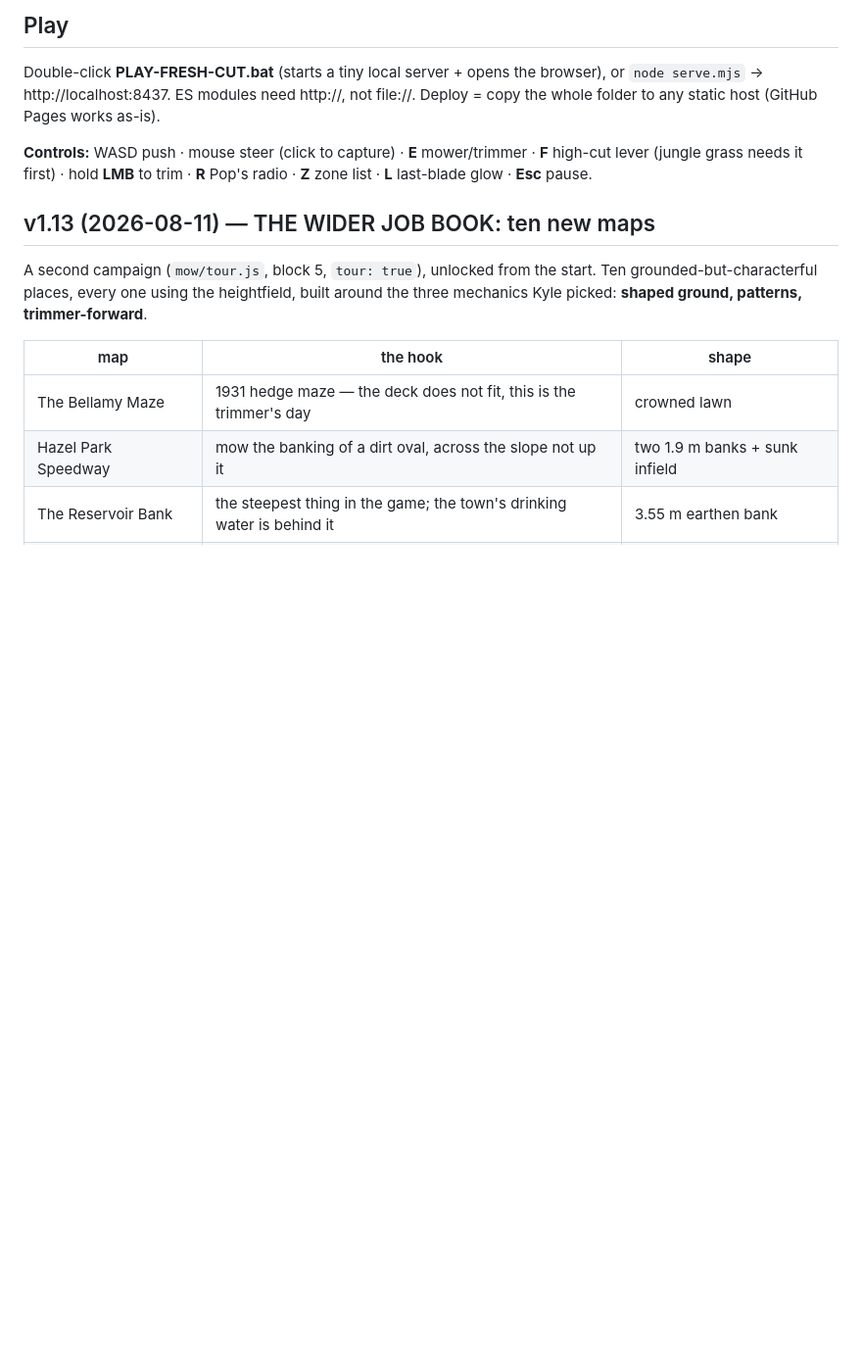
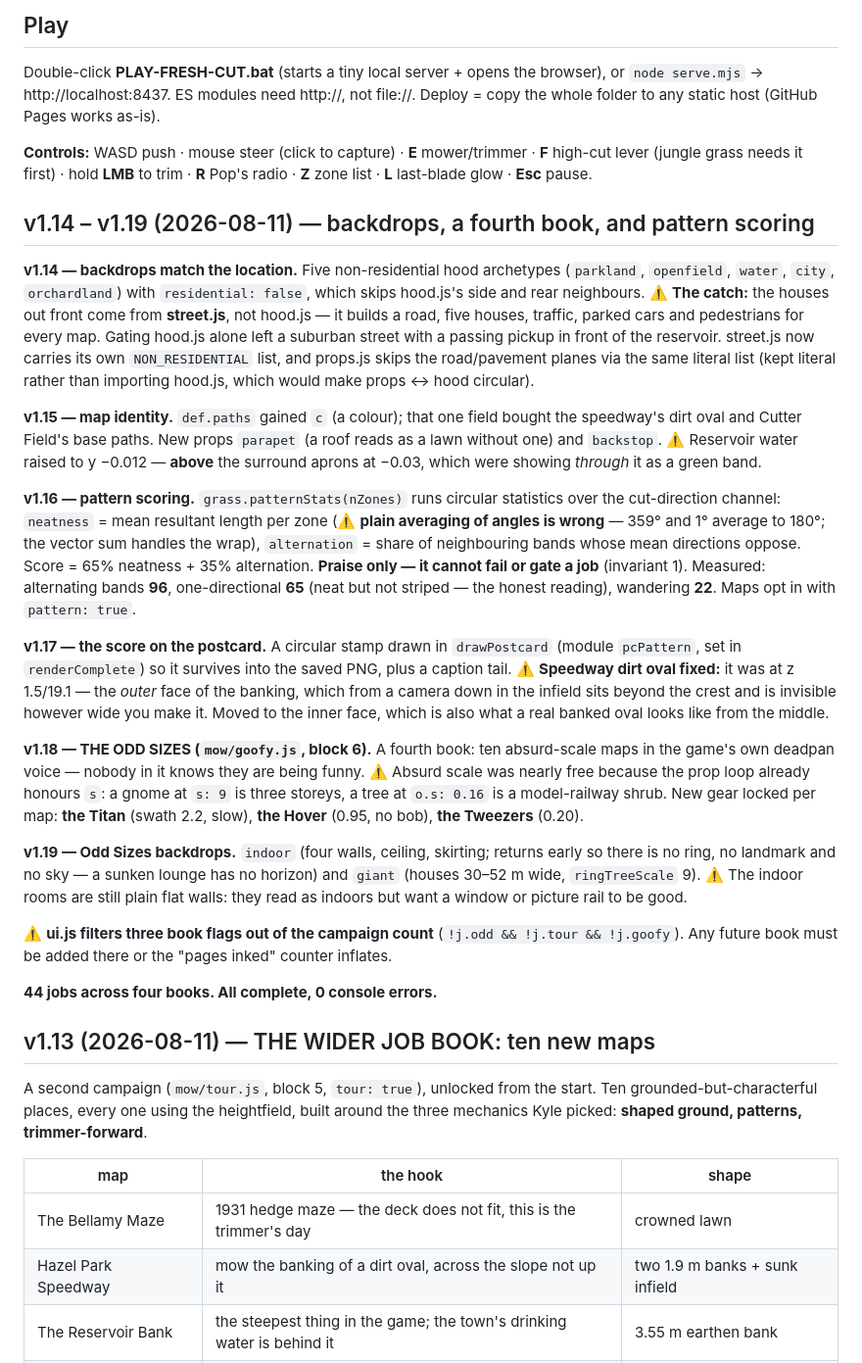
Before and after one commit to kylefriesmarketing/fresh-cut, a Markdown page: README.md, the part around the change. Shown at 98% size. Rendered like a GitHub page; blank space fills up the shorter version.

Commit message:
docs: bring README up to date through v1.19
The README is this project's milestone authority and had fallen six versions behind the code. Documents the backdrop archetypes, the street.js gating catch, coloured paths, pattern scoring and its circular-statistics basis, the postcard stamp, the speedway oval fix, and THE ODD SIZES with its per-map gear.

Co-Authored-By: Claude Fable 5 <noreply@anthropic.com>

```diff
--- a/README.md
+++ b/README.md
@@ -12,6 +12,53 @@ Deploy = copy the whole folder to any static host (GitHub Pages works as-is).
 **Controls:** WASD push · mouse steer (click to capture) · **E** mower/trimmer ·
 **F** high-cut lever (jungle grass needs it first) · hold **LMB** to trim ·
 **R** Pop's radio · **Z** zone list · **L** last-blade glow · **Esc** pause.
+
+## v1.14 – v1.19 (2026-08-11) — backdrops, a fourth book, and pattern scoring
+
+**v1.14 — backdrops match the location.** Five non-residential hood archetypes
+(`parkland`, `openfield`, `water`, `city`, `orchardland`) with `residential: false`, which
+skips hood.js's side and rear neighbours. ⚠️ **The catch:** the houses out front come from
+**street.js**, not hood.js — it builds a road, five houses, traffic, parked cars and
+pedestrians for every map. Gating hood.js alone left a suburban street with a passing
+pickup in front of the reservoir. street.js now carries its own `NON_RESIDENTIAL` list,
+and props.js skips the road/pavement planes via the same literal list (kept literal rather
+than importing hood.js, which would make props ↔ hood circular).
+
+**v1.15 — map identity.** `def.paths` gained `c` (a colour); that one field bought the
+speedway's dirt oval and Cutter Field's base paths. New props `parapet` (a roof reads as a
+lawn without one) and `backstop`. ⚠️ Reservoir water raised to y −0.012 — **above** the
+surround aprons at −0.03, which were showing *through* it as a green band.
+
+**v1.16 — pattern scoring.** `grass.patternStats(nZones)` runs circular statistics over the
+cut-direction channel: `neatness` = mean resultant length per zone (⚠️ **plain averaging of
+angles is wrong** — 359° and 1° average to 180°; the vector sum handles the wrap),
+`alternation` = share of neighbouring bands whose mean directions oppose. Score = 65%
+neatness + 35% alternation. **Praise only — it cannot fail or gate a job** (invariant 1).
+Measured: alternating bands **96**, one-directional **65** (neat but not striped — the
+honest reading), wandering **22**. Maps opt in with `pattern: true`.
+
+**v1.17 — the score on the postcard.** A circular stamp drawn in `drawPostcard` (module
+`pcPattern`, set in `renderComplete`) so it survives into the saved PNG, plus a caption
+tail. ⚠️ **Speedway dirt oval fixed:** it was at z 1.5/19.1 — the *outer* face of the
+banking, which from a camera down in the infield sits beyond the crest and is invisible
+however wide you make it. Moved to the inner face, which is also what a real banked oval
+looks like from the middle.
+
+**v1.18 — THE ODD SIZES (`mow/goofy.js`, block 6).** A fourth book: ten absurd-scale maps
+in the game's own deadpan voice — nobody in it knows they are being funny. ⚠️ Absurd scale
+was nearly free because the prop loop already honours `s`: a gnome at `s: 9` is three
+storeys, a tree at `o.s: 0.16` is a model-railway shrub. New gear locked per map: **the
+Titan** (swath 2.2, slow), **the Hover** (0.95, no bob), **the Tweezers** (0.20).
+
+**v1.19 — Odd Sizes backdrops.** `indoor` (four walls, ceiling, skirting; returns early so
+there is no ring, no landmark and no sky — a sunken lounge has no horizon) and `giant`
+(houses 30–52 m wide, `ringTreeScale` 9). ⚠️ The indoor rooms are still plain flat walls:
+they read as indoors but want a window or picture rail to be good.
+
+⚠️ **ui.js filters three book flags out of the campaign count** (`!j.odd && !j.tour &&
+!j.goofy`). Any future book must be added there or the "pages inked" counter inflates.
+
+**44 jobs across four books. All complete, 0 console errors.**
 
 ## v1.13 (2026-08-11) — THE WIDER JOB BOOK: ten new maps
 
```
